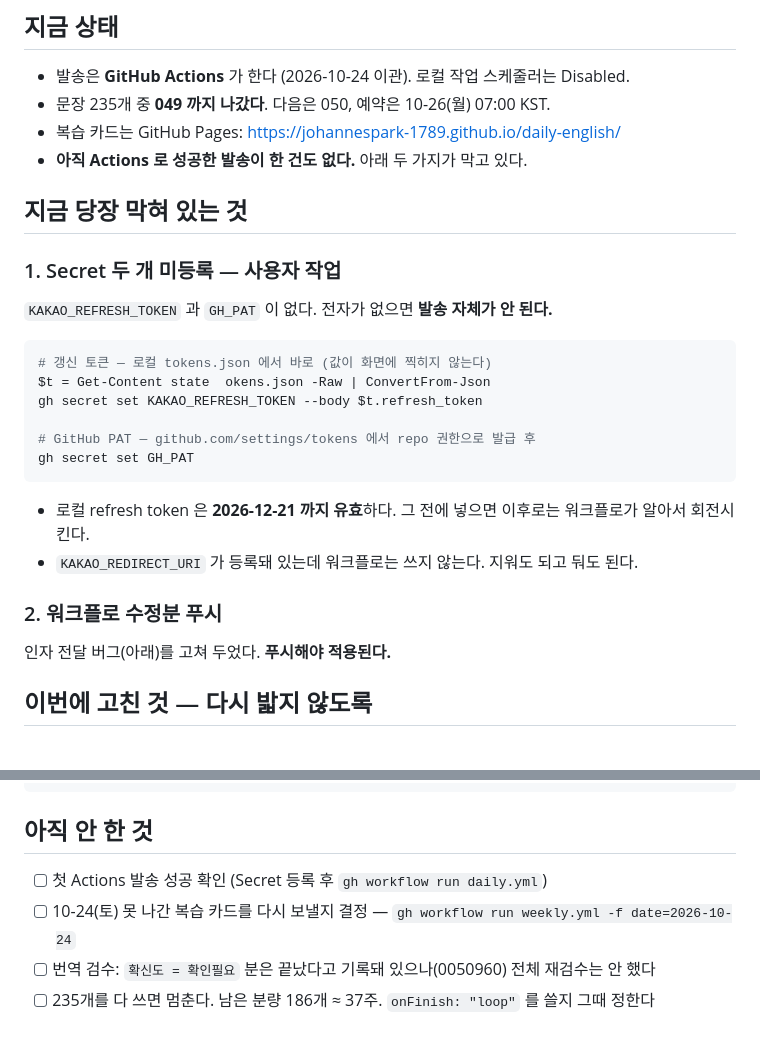
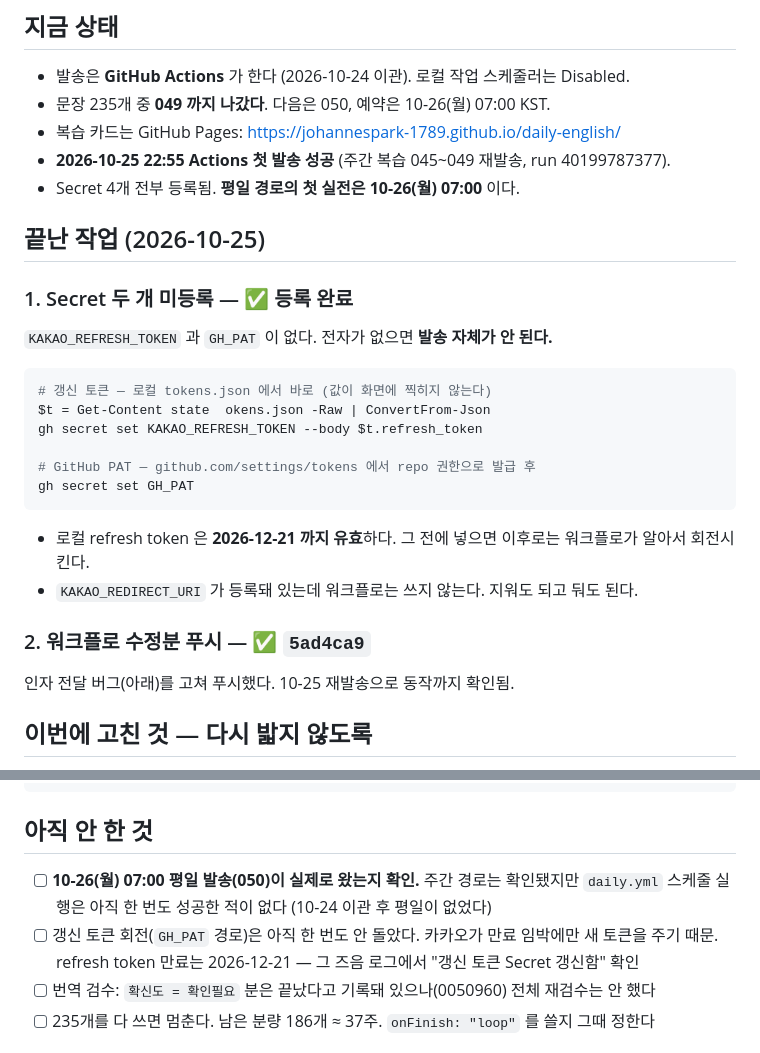
Before and after one commit to JohannesPark-1789/daily-english, a Markdown page: docs/NEXT_SESSION.md, 2 parts joined by grey strips. Rendered like a GitHub page.

```diff
--- a/docs/NEXT_SESSION.md
+++ b/docs/NEXT_SESSION.md
@@ -7,11 +7,12 @@
 - 발송은 **GitHub Actions** 가 한다 (2026-10-24 이관). 로컬 작업 스케줄러는 Disabled.
 - 문장 235개 중 **049 까지 나갔다**. 다음은 050, 예약은 10-26(월) 07:00 KST.
 - 복습 카드는 GitHub Pages: https://johannespark-1789.github.io/daily-english/
-- **아직 Actions 로 성공한 발송이 한 건도 없다.** 아래 두 가지가 막고 있다.
+- **2026-10-25 22:55 Actions 첫 발송 성공** (주간 복습 045~049 재발송, run 40199787377).
+- Secret 4개 전부 등록됨. **평일 경로의 첫 실전은 10-26(월) 07:00** 이다.
 
-## 지금 당장 막혀 있는 것
+## 끝난 작업 (2026-10-25)
 
-### 1. Secret 두 개 미등록 — 사용자 작업
+### 1. Secret 두 개 미등록 — ✅ 등록 완료
 
 `KAKAO_REFRESH_TOKEN` 과 `GH_PAT` 이 없다. 전자가 없으면 **발송 자체가 안 된다.**
 
@@ -27,9 +28,9 @@ gh secret set GH_PAT
 - 로컬 refresh token 은 **2026-12-21 까지 유효**하다. 그 전에 넣으면 이후로는 워크플로가 알아서 회전시킨다.
 - `KAKAO_REDIRECT_URI` 가 등록돼 있는데 워크플로는 쓰지 않는다. 지워도 되고 둬도 된다.
 
-### 2. 워크플로 수정분 푸시
+### 2. 워크플로 수정분 푸시 — ✅ `5ad4ca9`
 
-인자 전달 버그(아래)를 고쳐 두었다. **푸시해야 적용된다.**
+인자 전달 버그(아래)를 고쳐 푸시했다. 10-25 재발송으로 동작까지 확인됨.
 
 ## 이번에 고친 것 — 다시 밟지 않도록
 
@@ -63,8 +64,10 @@ powershell -ExecutionPolicy Bypass -File scripts\send-weekly.ps1 -DryRun -Force
 
 ## 아직 안 한 것
 
-- [ ] 첫 Actions 발송 성공 확인 (Secret 등록 후 `gh workflow run daily.yml`)
-- [ ] 10-24(토) 못 나간 복습 카드를 다시 보낼지 결정 — `gh workflow run weekly.yml -f date=2026-10-24`
+- [ ] **10-26(월) 07:00 평일 발송(050)이 실제로 왔는지 확인.** 주간 경로는 확인됐지만
+      `daily.yml` 스케줄 실행은 아직 한 번도 성공한 적이 없다 (10-24 이관 후 평일이 없었다)
+- [ ] 갱신 토큰 회전(`GH_PAT` 경로)은 아직 한 번도 안 돌았다. 카카오가 만료 임박에만 새 토큰을
+      주기 때문. refresh token 만료는 2026-12-21 — 그 즈음 로그에서 "갱신 토큰 Secret 갱신함" 확인
 - [ ] 번역 검수: `확신도 = 확인필요` 분은 끝났다고 기록돼 있으나(0050960) 전체 재검수는 안 했다
 - [ ] 235개를 다 쓰면 멈춘다. 남은 분량 186개 ≈ 37주. `onFinish: "loop"` 를 쓸지 그때 정한다
 
```
Also changed, not shown: docs/SESSION_LOG.md (+22 -3 lines).
